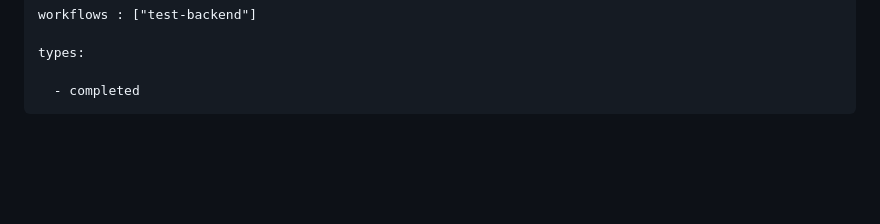
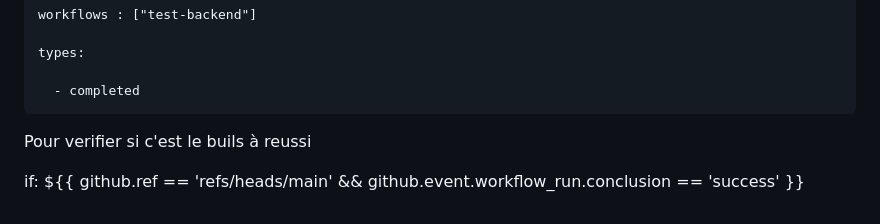
Before and after one commit to MathisMrg/DevOps, a Markdown page: TP2/README.md, the part around the change. Rendered like a GitHub page; blank space fills up the shorter version.

Commit message:
start quaiity gate

```diff
--- a/TP2/README.md
+++ b/TP2/README.md
@@ -103,3 +103,7 @@ on:
     types:
 
       - completed
+
+Pour verifier si c'est le buils à reussi
+
+if: ${{ github.ref == 'refs/heads/main' && github.event.workflow_run.conclusion == 'success' }}
```
